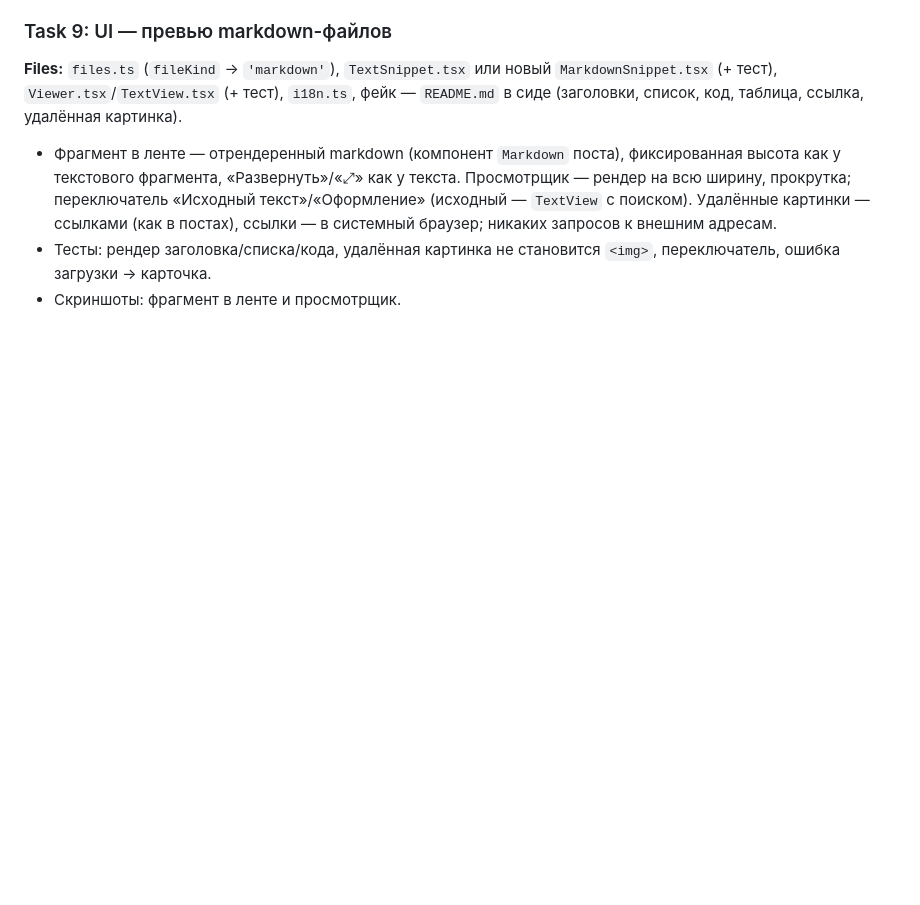
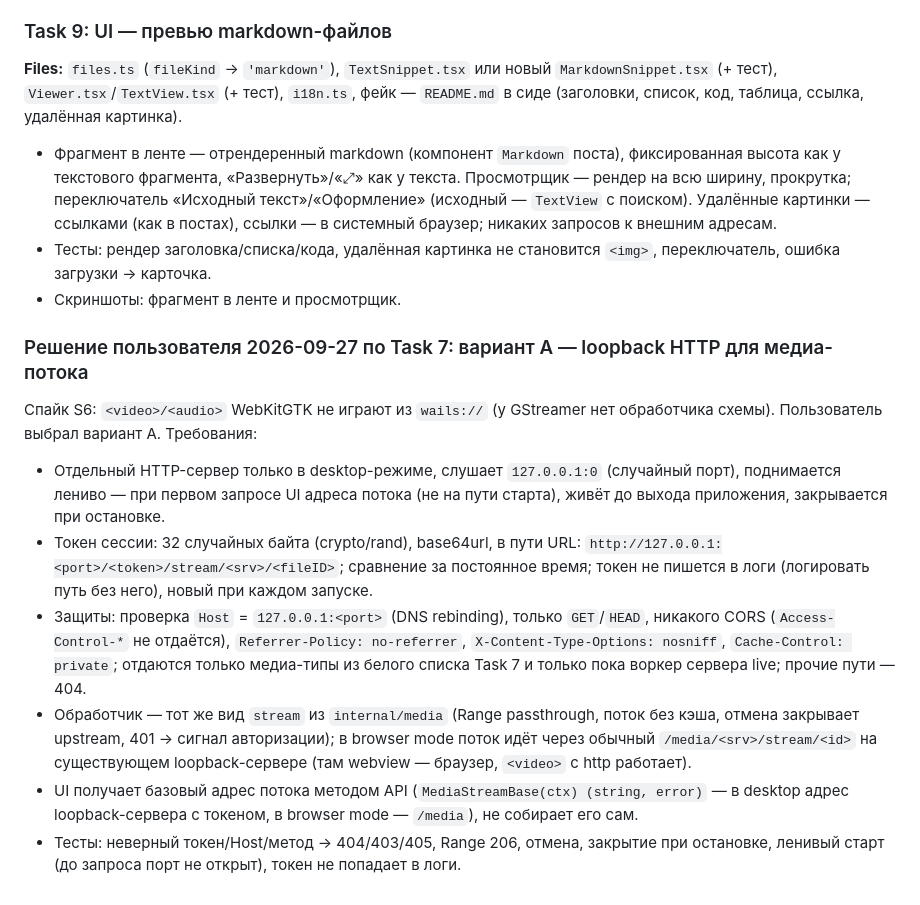
Before and after one commit to Sipaha/spk-mm-client, a Markdown page: docs/plans/2026-09-26-stage3-viewer-downloads.md, the part around the change. Rendered like a GitHub page; blank space fills up the shorter version.

Commit message:
plan: task 7 — media stream over a loopback HTTP server with a session token (user's choice)

```diff
--- a/docs/plans/2026-09-26-stage3-viewer-downloads.md
+++ b/docs/plans/2026-09-26-stage3-viewer-downloads.md
@@ -115,3 +115,13 @@
 - Фрагмент в ленте — отрендеренный markdown (компонент `Markdown` поста), фиксированная высота как у текстового фрагмента, «Развернуть»/«⤢» как у текста. Просмотрщик — рендер на всю ширину, прокрутка; переключатель «Исходный текст»/«Оформление» (исходный — `TextView` с поиском). Удалённые картинки — ссылками (как в постах), ссылки — в системный браузер; никаких запросов к внешним адресам.
 - Тесты: рендер заголовка/списка/кода, удалённая картинка не становится `<img>`, переключатель, ошибка загрузки → карточка.
 - Скриншоты: фрагмент в ленте и просмотрщик.
+
+### Решение пользователя 2026-09-27 по Task 7: вариант A — loopback HTTP для медиа-потока
+
+Спайк S6: `<video>/<audio>` WebKitGTK не играют из `wails://` (у GStreamer нет обработчика схемы). Пользователь выбрал вариант A. Требования:
+- Отдельный HTTP-сервер только в desktop-режиме, слушает `127.0.0.1:0` (случайный порт), поднимается лениво — при первом запросе UI адреса потока (не на пути старта), живёт до выхода приложения, закрывается при остановке.
+- Токен сессии: 32 случайных байта (crypto/rand), base64url, в пути URL: `http://127.0.0.1:<port>/<token>/stream/<srv>/<fileID>`; сравнение за постоянное время; токен не пишется в логи (логировать путь без него), новый при каждом запуске.
+- Защиты: проверка `Host` = `127.0.0.1:<port>` (DNS rebinding), только `GET`/`HEAD`, никакого CORS (`Access-Control-*` не отдаётся), `Referrer-Policy: no-referrer`, `X-Content-Type-Options: nosniff`, `Cache-Control: private`; отдаются только медиа-типы из белого списка Task 7 и только пока воркер сервера live; прочие пути — 404.
+- Обработчик — тот же вид `stream` из `internal/media` (Range passthrough, поток без кэша, отмена закрывает upstream, 401 → сигнал авторизации); в browser mode поток идёт через обычный `/media/<srv>/stream/<id>` на существующем loopback-сервере (там webview — браузер, `<video>` с http работает).
+- UI получает базовый адрес потока методом API (`MediaStreamBase(ctx) (string, error)` — в desktop адрес loopback-сервера с токеном, в browser mode — `/media`), не собирает его сам.
+- Тесты: неверный токен/Host/метод → 404/403/405, Range 206, отмена, закрытие при остановке, ленивый старт (до запроса порт не открыт), токен не попадает в логи.
```
